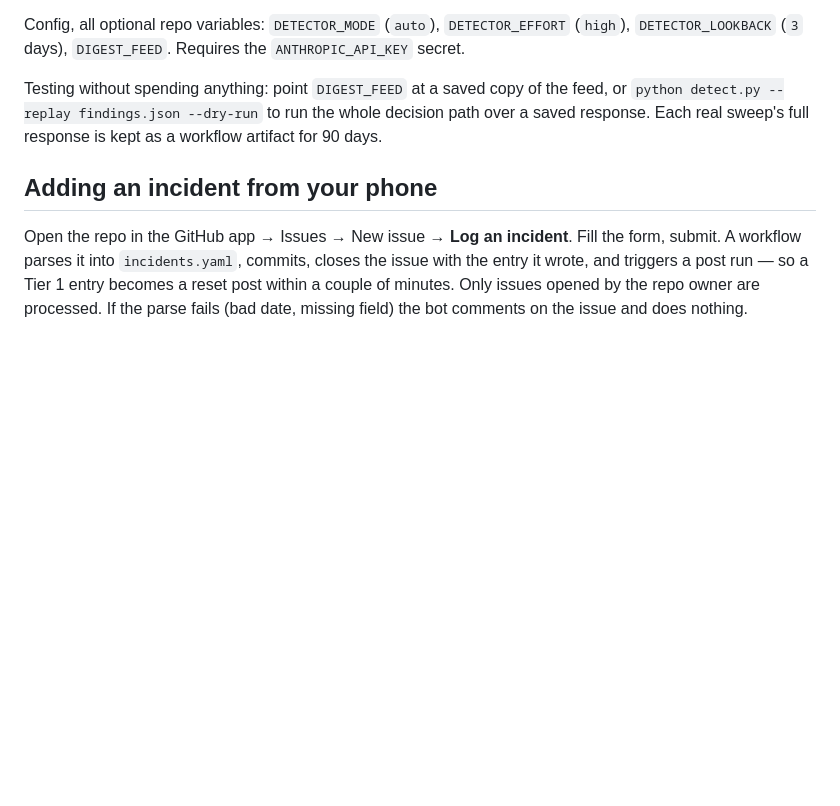
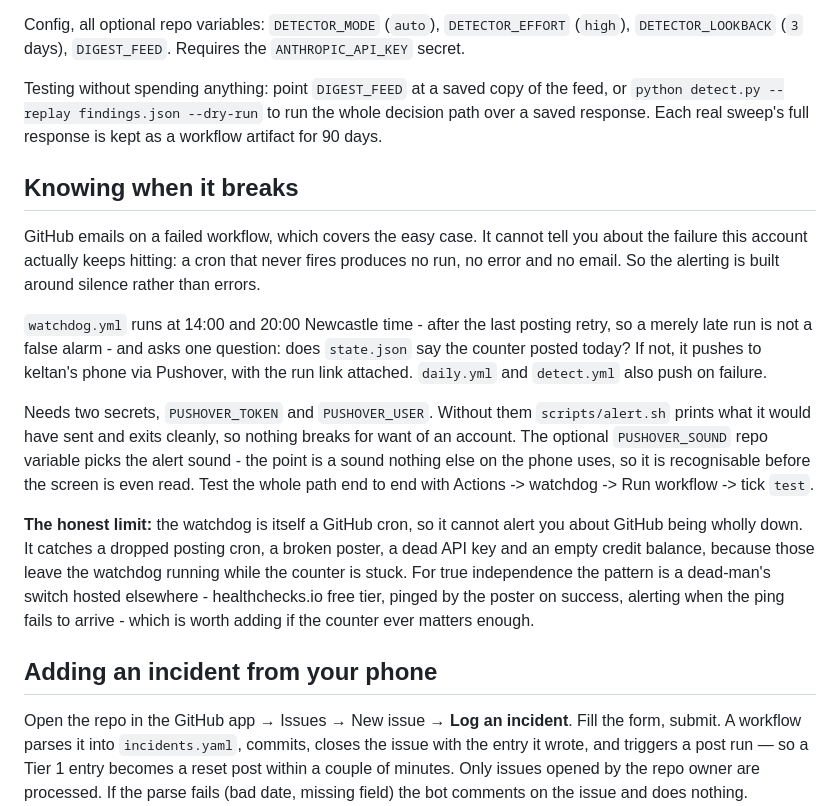
Before and after one commit to Notkeltan/days-since-ai-company-fuckup, a Markdown page: README.md, the part around the change. GitHub-like rendering; blank space fills up the shorter version.

Commit message:
Alert keltan's phone when the counter goes quiet
GitHub emails on a failed workflow. It cannot tell you about a cron that never
fired, which is the failure this account has actually hit twice - no run, no
error, no email. So the alerting watches for silence, not errors.

watchdog.yml runs after the last posting retry and asks whether state.json says
the counter posted today; if not it pushes to Pushover with the run link.
daily.yml and detect.yml push on failure too. scripts/alert.sh no-ops cleanly
when the secrets are absent, and never fails its caller - an alert that breaks
the workflow it was reporting on would be worse than none.

Tested: the staleness check against today's real state, one and three days
stale, and a corrupt state.json, which alerts rather than passing silently.

Needs PUSHOVER_TOKEN and PUSHOVER_USER secrets.

Co-Authored-By: Claude Opus 5 <noreply@anthropic.com>

```diff
--- a/README.md
+++ b/README.md
@@ -197,6 +197,34 @@ feed, or `python detect.py --replay findings.json --dry-run` to run the whole
 decision path over a saved response. Each real sweep's full response is kept as
 a workflow artifact for 90 days.
 
+## Knowing when it breaks
+
+GitHub emails on a failed workflow, which covers the easy case. It cannot tell
+you about the failure this account actually keeps hitting: a cron that never
+fires produces no run, no error and no email. So the alerting is built around
+silence rather than errors.
+
+`watchdog.yml` runs at 14:00 and 20:00 Newcastle time - after the last posting
+retry, so a merely late run is not a false alarm - and asks one question: does
+`state.json` say the counter posted today? If not, it pushes to keltan's phone
+via Pushover, with the run link attached. `daily.yml` and `detect.yml` also push
+on failure.
+
+Needs two secrets, `PUSHOVER_TOKEN` and `PUSHOVER_USER`. Without them
+`scripts/alert.sh` prints what it would have sent and exits cleanly, so nothing
+breaks for want of an account. The optional `PUSHOVER_SOUND` repo variable picks
+the alert sound - the point is a sound nothing else on the phone uses, so it is
+recognisable before the screen is even read. Test the whole path end to end with
+Actions -> watchdog -> Run workflow -> tick `test`.
+
+**The honest limit:** the watchdog is itself a GitHub cron, so it cannot alert
+you about GitHub being wholly down. It catches a dropped posting cron, a broken
+poster, a dead API key and an empty credit balance, because those leave the
+watchdog running while the counter is stuck. For true independence the pattern
+is a dead-man's switch hosted elsewhere - healthchecks.io free tier, pinged by
+the poster on success, alerting when the ping fails to arrive - which is worth
+adding if the counter ever matters enough.
+
 ## Adding an incident from your phone
 
 Open the repo in the GitHub app → Issues → New issue → **Log an incident**. Fill the form, submit. A workflow parses it into `incidents.yaml`, commits, closes the issue with the entry it wrote, and triggers a post run — so a Tier 1 entry becomes a reset post within a couple of minutes. Only issues opened by the repo owner are processed. If the parse fails (bad date, missing field) the bot comments on the issue and does nothing.
```
Also changed, not shown: out/sign.png, 5 other files.
